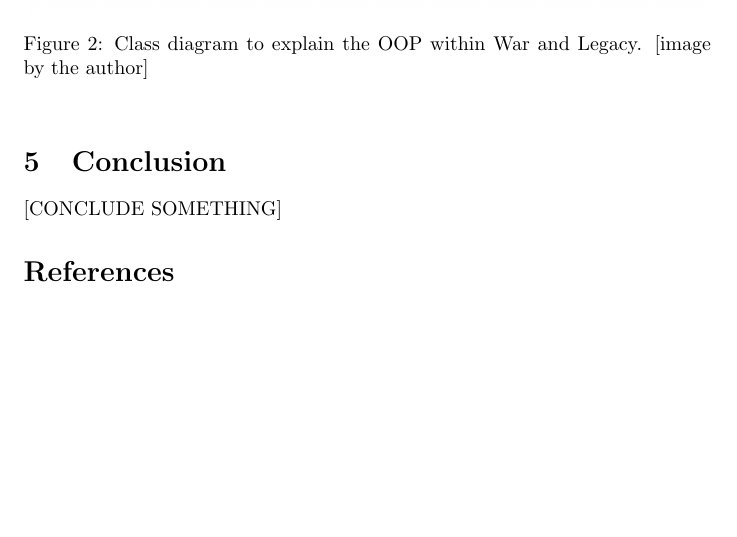
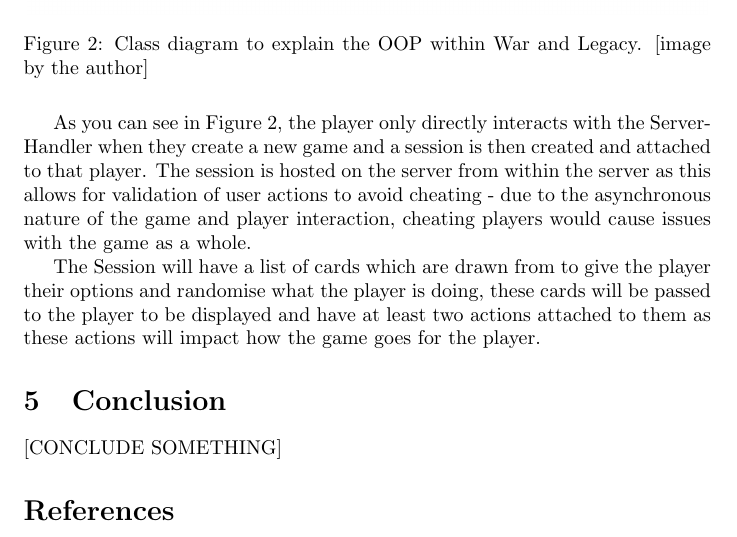
Before and after one commit to HayleyDavies-UniversityWork/COMP260-A2-Report, a LaTeX document (comp260-report.tex): part of page 3 of 4, cut so that both start at the same text, the shorter picture padded with empty space. Compiled offline with pdfLaTeX.

Commit message:
More content

```diff
--- a/comp260-report.tex
+++ b/comp260-report.tex
@@ -75,6 +75,12 @@ For War and Legacy the gameplay revolves around asynchronous interaction between
     \caption{Class diagram to explain the OOP within War and Legacy. [image by the author]}
 \end{figure}
 
+As you can see in Figure 2, the player only directly interacts with the ServerHandler when they create a new game and a session is then created and attached to that player. The session is hosted on the server from within the server as this allows for validation of user actions to avoid cheating - due to the asynchronous nature of the game and player interaction, cheating players would cause issues with the game as a whole.
+
+The Session will have a list of cards which are drawn from to give the player their options and randomise what the player is doing, these cards will be passed to the player to be displayed and have at least two actions attached to them as these actions will impact how the game goes for the player.
+
+
+
 \section{Conclusion}
 [CONCLUDE SOMETHING]
 
```
Also changed, not shown: comp260-report.pdf, 3 other files.
